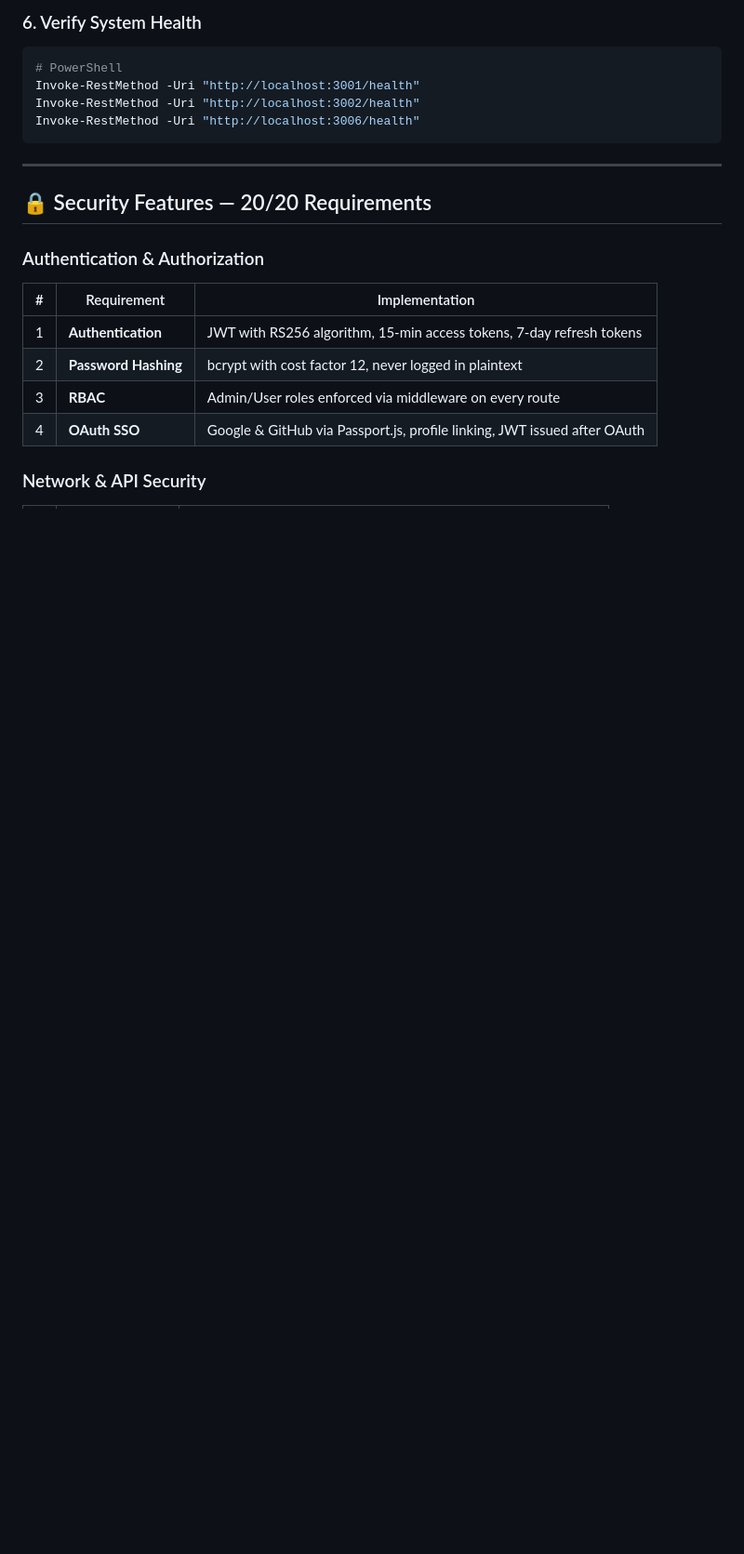
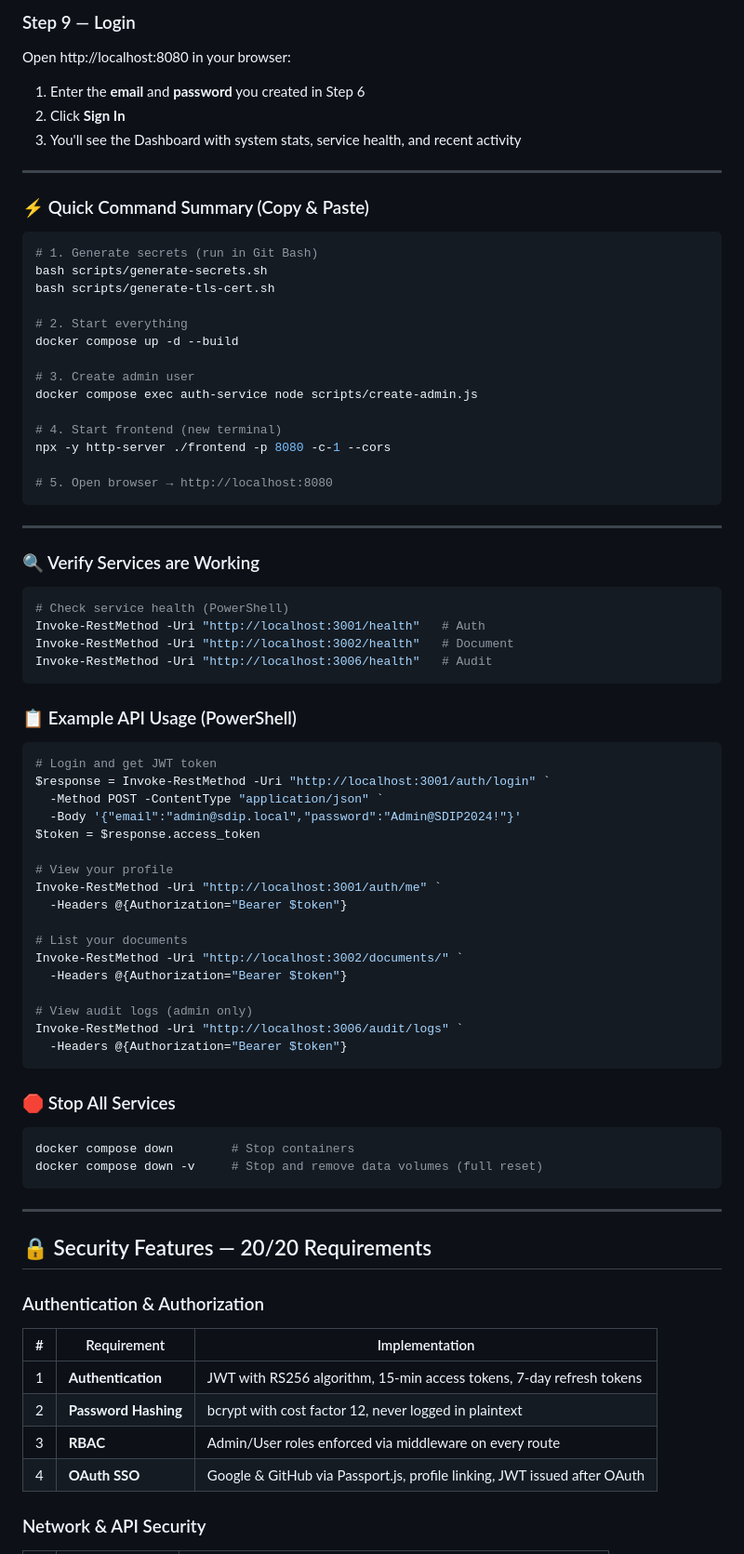
Before and after one commit to alaaMelook/SDIP-distributed-system, a Markdown page: README.md, the part around one of its changes. Shown at 93% size. Rendered like a GitHub page; blank space fills up the shorter version.

````diff
--- a/README.md
+++ b/README.md
@@ -109,10 +141,67 @@ docker compose exec auth-service node scripts/create-admin.js
 
-### 6. Verify System Health
+### Step 9 — Login
+Open http://localhost:8080 in your browser:
+1. Enter the **email** and **password** you created in Step 6
+2. Click **Sign In**
+3. You'll see the Dashboard with system stats, service health, and recent activity
+
+---
+
+### ⚡ Quick Command Summary (Copy & Paste)
+```bash
+# 1. Generate secrets (run in Git Bash)
+bash scripts/generate-secrets.sh
+bash scripts/generate-tls-cert.sh
+
+# 2. Start everything
+docker compose up -d --build
+
+# 3. Create admin user
+docker compose exec auth-service node scripts/create-admin.js
+
+# 4. Start frontend (new terminal)
+npx -y http-server ./frontend -p 8080 -c-1 --cors
+
+# 5. Open browser → http://localhost:8080
+```
+
+---
+
+### 🔍 Verify Services are Working
+
 ```powershell
-# PowerShell
-Invoke-RestMethod -Uri "http://localhost:3001/health"
-Invoke-RestMethod -Uri "http://localhost:3002/health"
-Invoke-RestMethod -Uri "http://localhost:3006/health"
+# Check service health (PowerShell)
+Invoke-RestMethod -Uri "http://localhost:3001/health"   # Auth
+Invoke-RestMethod -Uri "http://localhost:3002/health"   # Document
+Invoke-RestMethod -Uri "http://localhost:3006/health"   # Audit
+```
+
+### 📋 Example API Usage (PowerShell)
+
+```powershell
+# Login and get JWT token
+$response = Invoke-RestMethod -Uri "http://localhost:3001/auth/login" `
+  -Method POST -ContentType "application/json" `
+  -Body '{"email":"admin@sdip.local","password":"Admin@SDIP2024!"}'
+$token = $response.access_token
+
+# View your profile
+Invoke-RestMethod -Uri "http://localhost:3001/auth/me" `
+  -Headers @{Authorization="Bearer $token"}
+
+# List your documents
+Invoke-RestMethod -Uri "http://localhost:3002/documents/" `
+  -Headers @{Authorization="Bearer $token"}
+
+# View audit logs (admin only)
+Invoke-RestMethod -Uri "http://localhost:3006/audit/logs" `
+  -Headers @{Authorization="Bearer $token"}
+```
+
+### 🛑 Stop All Services
+```bash
+docker compose down        # Stop containers
+docker compose down -v     # Stop and remove data volumes (full reset)
 ```
 
 ---
````
Also changed, not shown: other parts of README.md (+49 -17 lines).
